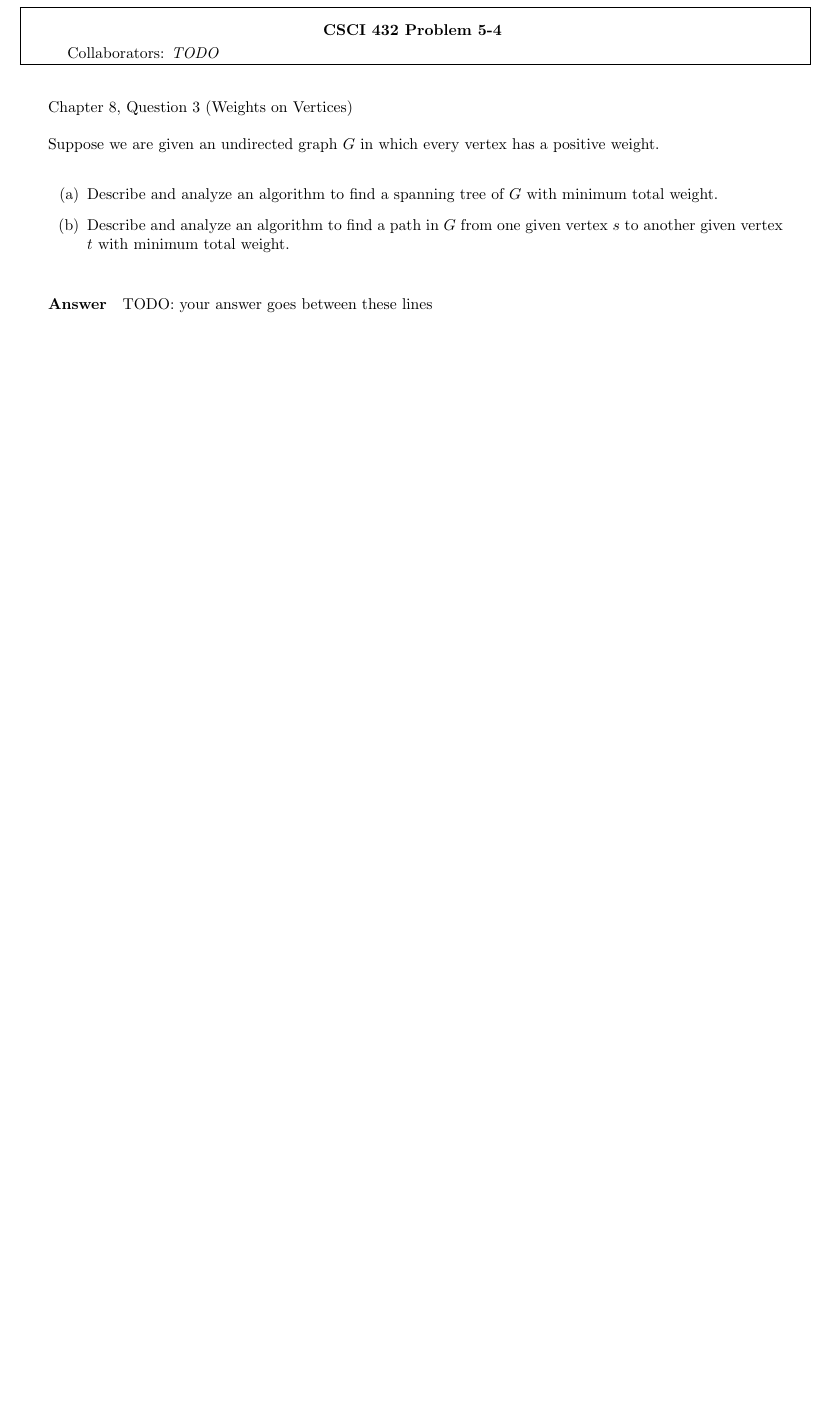
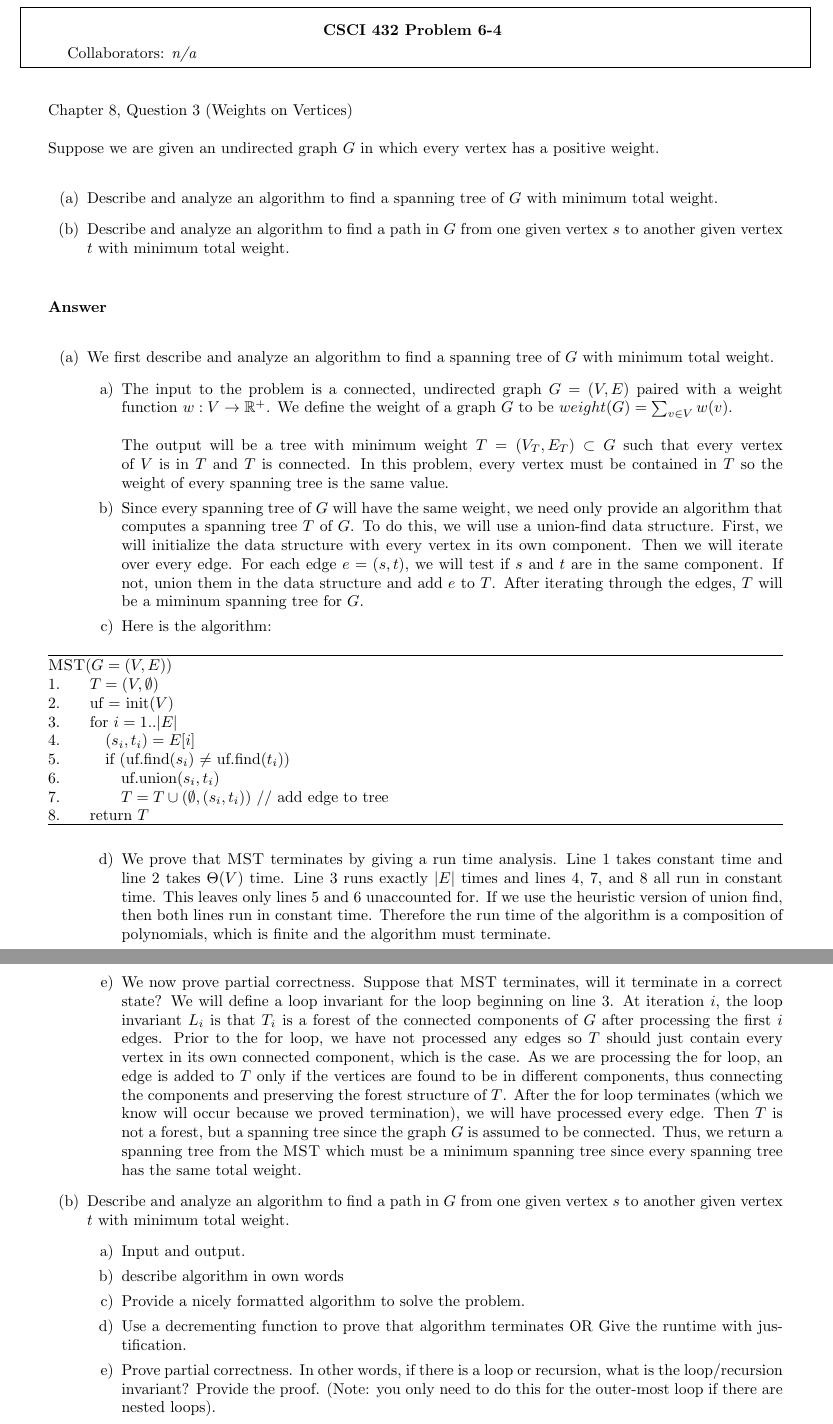
Before and after one commit to nathanstouffer/adv-alg, a LaTeX document (hw/hw-6/hw-6.tex): part of page 5 of 6 before the commit and two parts of pages 5 and 6 of 7 after it, the two joined at a grey line, cut so that both start at the same text, the shorter picture padded with empty space. Compiled offline with pdfLaTeX.

Commit message:
working on hw ^

```diff
--- a/hw/hw-6/hw-6.tex
+++ b/hw/hw-6/hw-6.tex
@@ -3,7 +3,7 @@
 \usepackage{ wasysym }
 
 %% UPDATE these variables:
-\renewcommand{\hwnum}{5}
+\renewcommand{\hwnum}{6}
 \title{Advanced Algorithms, Homework \hwnum}
 \author{Nathan Stouffer}
 \collab{n/a}
@@ -92,7 +108,7 @@ TODO: your answer goes between these lines
 
 
 \nextprob
-\collab{TODO}
+\collab{n/a}
 
 Chapter 8, Question 3 (Weights on Vertices)
 
@@ -105,8 +121,59 @@ Suppose we are given an undirected graph $G$ in which every vertex has a positiv
 \paragraph{Answer}
 
 % ============================================
-
-TODO: your answer goes between these lines
+\begin{enumerate}[label=(\alph*)]
+    \item We first describe and analyze an algorithm to find a spanning tree of $G$ with minimum total weight.
+        \begin{enumerate}[label=\alph*)]
+            \item The input to the problem is a connected, undirected graph $G = (V, E)$ paired with a weight function $w: V \rightarrow \R ^+$.
+            We define the weight of a graph $G$ to be $weight(G) = \sum _{v \in V} w(v)$. \parspace
+            The output will be a tree with minimum weight $T = (V_T, E_T) \subset G$ such that every vertex of $V$ is in $T$ and $T$ is connected.
+            In this problem, every vertex must be contained in $T$ so the weight of every spanning tree is the same value.
+            \item Since every spanning tree of $G$ will have the same weight, we need only provide an algorithm that computes a spanning tree $T$ of $G$.
+            To do this, we will use a union-find data structure.
+            First, we will initialize the data structure with every vertex in its own component.
+            Then we will iterate over every edge.
+            For each edge $e = (s, t)$, we will test if $s$ and $t$ are in the same component.
+            If not, union them in the data structure and add $e$ to $T$.
+            After iterating through the edges, $T$ will be a miminum spanning tree for $G$.
+            \item Here is the algorithm:
+            \begin{algorithm}
+                \textsc{MST}($G = (V, E)$) \\
+                1. \hspace{1em} $T = (V, \emptyset)$ \\
+                2. \hspace{1em} uf = init($V$) \\
+                3. \hspace{1em} for $i=1..|E|$ \\
+                4. \hspace{2em}     $(s_i, t_i) = E[i]$ \\
+                5. \hspace{2em}     if (uf.find($s_i$) $\neq$ uf.find($t_i$)) \\
+                6. \hspace{3em}         uf.union($s_i, t_i$) \\
+                7. \hspace{3em}         $T = T \cup (\emptyset, (s_i, t_i)) $       // add edge to tree \\
+                8. \hspace{1em} return $T$
+            \end{algorithm}
+            \item We prove that \textsc{MST} terminates by giving a run time analysis.
+            Line 1 takes constant time and line 2 takes $\Theta (V)$ time.
+            Line 3 runs exactly $|E|$ times and lines 4, 7, and 8 all run in constant time.
+            This leaves only lines 5 and 6 unaccounted for.
+            If we use the heuristic version of union find, then both lines run in constant time.
+            Therefore the run time of the algorithm is a composition of polynomials, which is finite and the algorithm must terminate.
+            \item We now prove partial correctness.
+            Suppose that \textsc{MST} terminates, will it terminate in a correct state?
+            We will define a loop invariant for the loop beginning on line 3.
+            At iteration $i$, the loop invariant $L_i$ is that $T_i$ is a forest of the connected components of $G$ after processing the first $i$ edges.
+            Prior to the for loop, we have not processed any edges so $T$ should just contain every vertex in its own connected component, which is the case.
+            As we are processing the for loop, an edge is added to $T$ only if the vertices are found to be in different components, thus connecting the components and preserving the forest structure of $T$.
+            After the for loop terminates (which we know will occur because we proved termination), we will have processed every edge.
+            Then $T$ is not a forest, but a spanning tree since the graph $G$ is assumed to be connected.
+            Thus, we return a spanning tree from the \textsc{MST} which must be a minimum spanning tree since every spanning tree has the same total weight.
+        \end{enumerate}
+    \item Describe and analyze an algorithm to find a path in $G$ from one given vertex $s$ to another given vertex $t$ with minimum total weight.
+        \begin{enumerate}[label=\alph*)]
+            \item Input and output.
+            \item describe algorithm in own words
+            \item Provide a nicely formatted algorithm to solve the problem.
+            \item Use a decrementing function to prove that algorithm terminates OR  Give the runtime with justification.
+            \item Prove partial correctness.
+            In other words, if there is a loop or recursion, what is the loop/recursion invariant? Provide the proof.
+            (Note: you only need to do this for the outer-most loop if there are nested loops).
+        \end{enumerate}
+\end{enumerate}
 
 % ============================================
 
```
Also changed, not shown: hw/hw-6/prob-6-3-counterexample.tex (added, +25 -0 lines), hw/hw-6/hw-6.tex (48 more changed lines).
